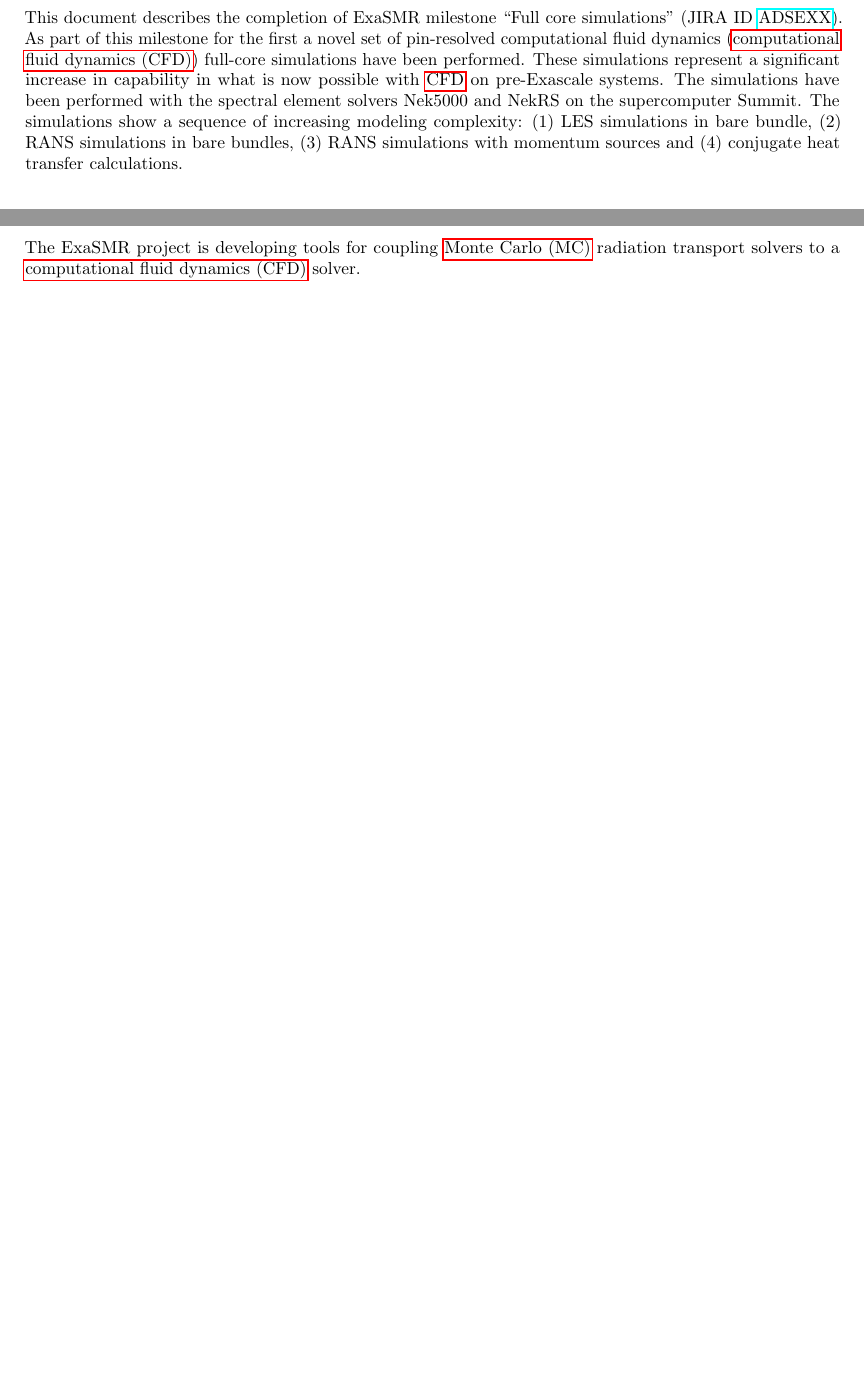
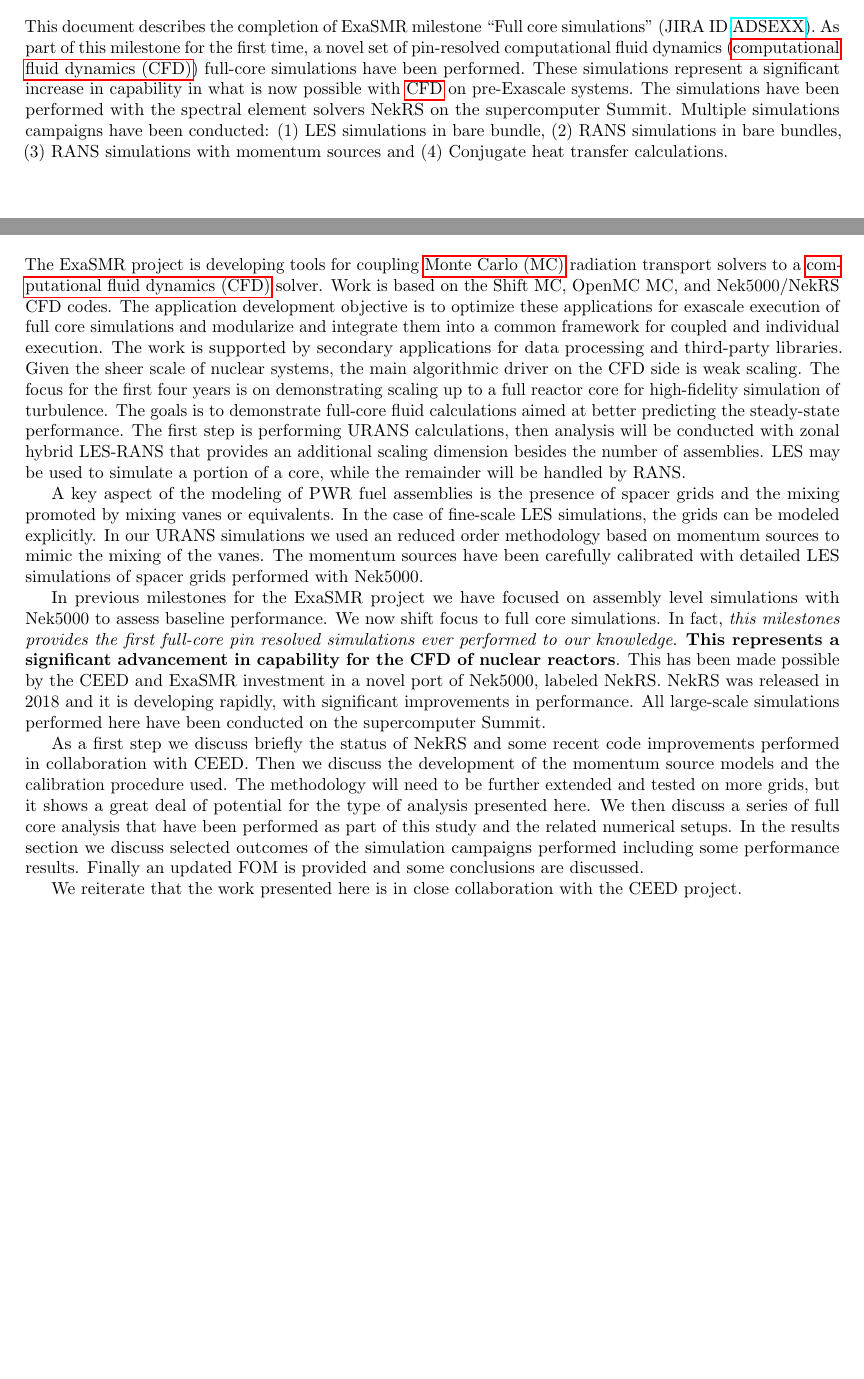
Before and after one commit to emerzari/fullcore, a LaTeX document (report.tex): two parts of pages 6 and 11 of 12, joined at a grey line, cut so that both start at the same text, the shorter picture padded with empty space. Compiled offline with pdfLaTeX.

Commit message:
Updated intro

```diff
--- a/report.tex
+++ b/report.tex
@@ -104,7 +104,7 @@
 
 \begin{abstract}
 
-This document describes the completion of ExaSMR milestone ``Full core simulations'' (JIRA ID \milestone{ADSEXX}).  As part of this milestone for the first a novel set of pin-resolved computational fluid dynamics (\ac{cfd}) full-core simulations have been performed. These simulations represent a significant increase in capability in what is now possible with \ac{cfd} on pre-Exascale systems. The simulations have been performed with the spectral element solvers Nek5000 and NekRS on the supercomputer Summit. The simulations show a sequence of increasing modeling complexity: (1) LES simulations in bare bundle, (2) RANS simulations in bare bundles, (3) RANS simulations with momentum sources and (4) conjugate heat transfer calculations.
+This document describes the completion of ExaSMR milestone ``Full core simulations'' (JIRA ID \milestone{ADSEXX}).  As part of this milestone for the first time, a novel set of pin-resolved computational fluid dynamics (\ac{cfd}) full-core simulations have been performed. These simulations represent a significant increase in capability in what is now possible with \ac{cfd} on pre-Exascale systems. The simulations have been performed with the spectral element solvers NekRS on the supercomputer Summit. Multiple simulations campaigns have been conducted: (1) LES simulations in bare bundle, (2) RANS simulations in bare bundles, (3) RANS simulations with momentum sources and (4) Conjugate heat transfer calculations.
 
 \end{abstract}
 
@@ -122,8 +122,17 @@ This document describes the completion of ExaSMR milestone ``Full core simulatio
 \section{Introduction}
 
 The ExaSMR project is developing tools for coupling \acf{mc} radiation
-transport solvers to a \acf{cfd} solver.
+transport solvers to a \acf{cfd} solver.  Work is based on the Shift MC, OpenMC MC, and Nek5000/NekRS CFD codes. The application development objective is to optimize these applications for exascale execution of full core simulations and modularize and integrate them into a common framework for coupled and individual execution. The work is supported by secondary applications for data processing and third-party libraries.
+Given the sheer scale of nuclear systems, the main algorithmic driver on the CFD side is weak scaling.
+The focus for the first four years is  on demonstrating scaling up to a full reactor core for high-fidelity simulation of turbulence. The goals is to demonstrate full-core fluid calculations aimed at better predicting the steady-state performance. The first step is performing URANS calculations, then analysis will be conducted with zonal hybrid LES-RANS that provides an additional scaling dimension besides the number of assemblies. LES may be used to simulate a portion of a core, while the remainder will be handled by RANS.
 
+A key aspect of the modeling of PWR fuel assemblies is the presence of spacer grids and the mixing promoted by mixing vanes or equivalents. In the case of fine-scale LES simulations, the grids can be modeled explicitly. In our URANS simulations we used an reduced order methodology based on momentum sources to mimic the mixing of the vanes. The momentum sources have been carefully calibrated with detailed LES simulations of spacer grids performed with Nek5000.
+
+In previous milestones for the ExaSMR project we have focused on assembly level simulations with Nek5000 to assess baseline performance. We now shift focus to full core simulations. In fact, \textit{this milestones provides the first full-core pin resolved simulations ever performed to our knowledge}. \textbf{This represents a significant advancement in capability for the CFD of nuclear reactors}. This has been made possible by the CEED and ExaSMR investment in a novel port of Nek5000, labeled NekRS. NekRS was released in 2018 and it is developing rapidly, with significant improvements in performance. All large-scale simulations performed here have been conducted on the supercomputer Summit.
+
+As a first step we discuss briefly the status of NekRS and some recent code improvements performed in collaboration with CEED.   Then we discuss the development of the momentum source models and the calibration procedure used. The methodology will need to be further extended and tested on more grids, but it shows a great deal of potential for the type of analysis presented here. We then discuss a series of full core analysis that have been performed as part of this study and the related numerical setups. In the results section we discuss selected outcomes of the simulation campaigns performed including some performance results. Finally an updated FOM is provided and some conclusions are discussed.
+
+We reiterate  that the work presented here is in close collaboration with the CEED project.
 %%---------------------------------------------------------------------------%%
 
 \input{nekrs.tex}
```
Also changed, not shown: report.tex (4 more changed lines).
